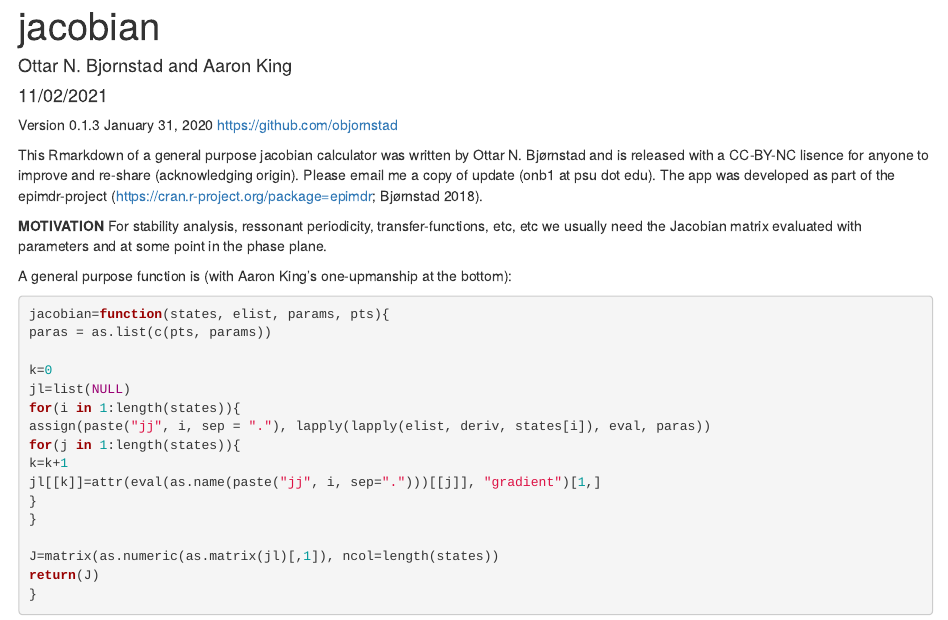
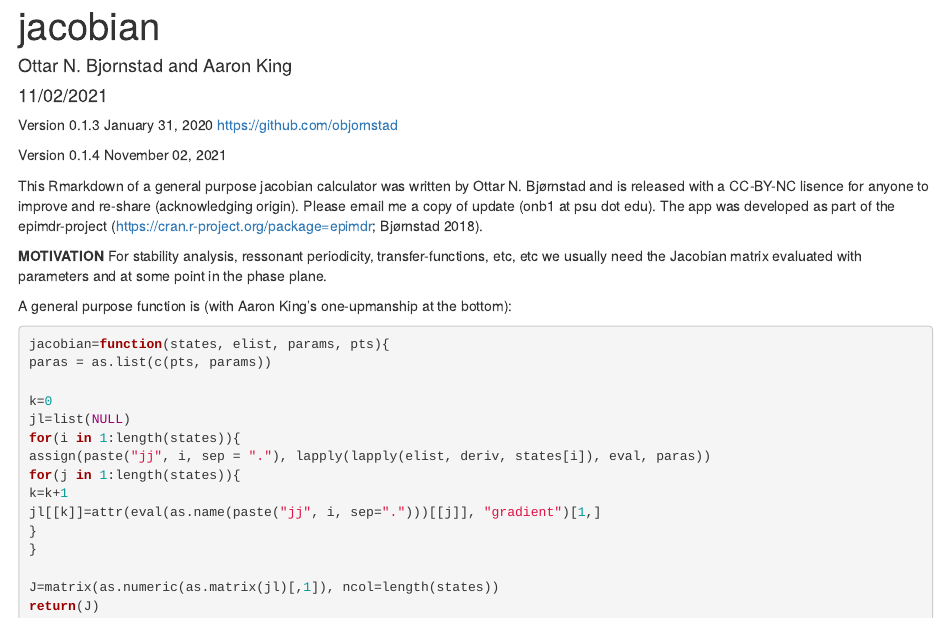
Before and after one commit to objornstad/ecomodelmarkdowns, an R Markdown document (jacobian.Rmd): the page in a window 1100 px wide, from its top. Rendered offline with R 4.5, knitr and Pandoc, with nearby package versions.

Commit message:
Update jacobian.Rmd

```diff
--- a/jacobian.Rmd
+++ b/jacobian.Rmd
@@ -8,6 +8,9 @@ output: html_document
 
 Version 0.1.3 January 31, 2020
 https://github.com/objornstad
+
+Version 0.1.4 November 02, 2021
+
 
 This Rmarkdown of a general purpose jacobian calculator was written by Ottar N. Bjørnstad and is released with a CC-BY-NC lisence for anyone to improve and re-share (acknowledging origin). Please email me a copy of update (onb1 at psu dot edu). The app was developed as part of the epimdr-project (https://cran.r-project.org/package=epimdr; Bjørnstad 2018).
 
```
